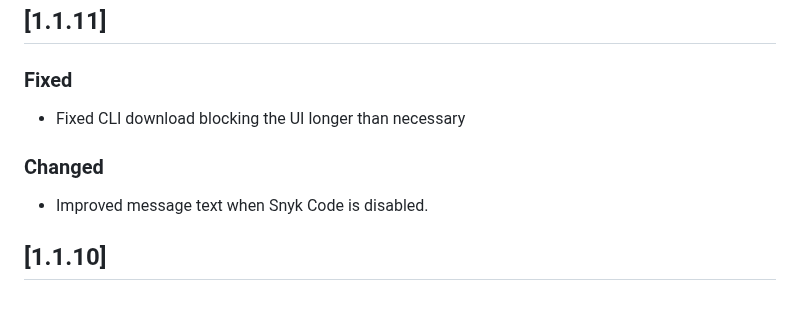
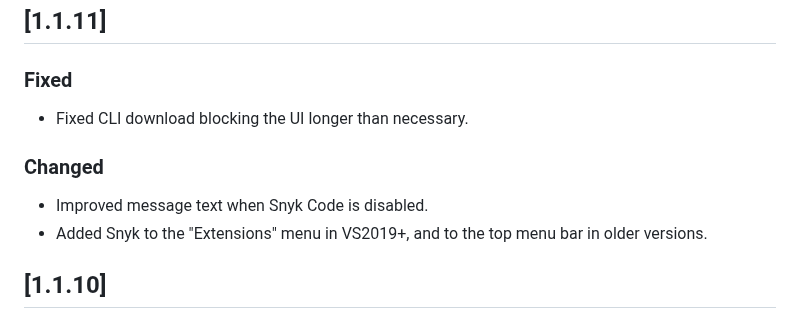
Before and after one commit to snyk/snyk-visual-studio-plugin, a Markdown page: CHANGELOG.md, the part around the change. Drawn GitHub-style.

Commit message:
feat: Move plugin to extensions menu (#138)

```diff
--- a/CHANGELOG.md
+++ b/CHANGELOG.md
@@ -3,10 +3,11 @@
 ## [1.1.11]
 
 ### Fixed
-- Fixed CLI download blocking the UI longer than necessary
+- Fixed CLI download blocking the UI longer than necessary.
 
 ### Changed
 - Improved message text when Snyk Code is disabled.
+- Added Snyk to the "Extensions" menu in VS2019+, and to the top menu bar in older versions.
 
 ## [1.1.10]
 
```
Also changed, not shown: doc/images/readme_image_2_2.png, 5 other files.
